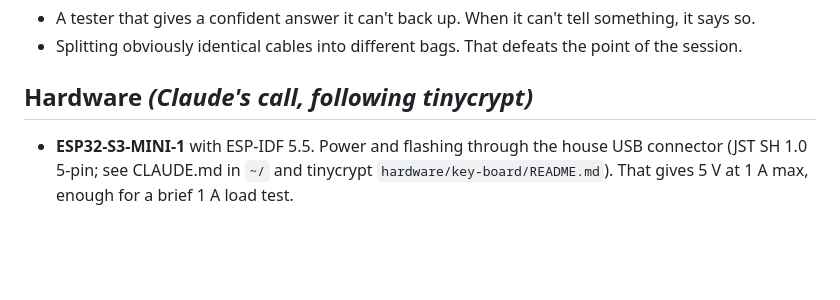
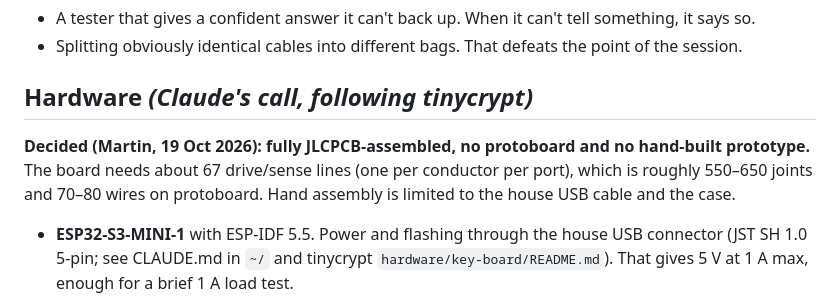
Before and after one commit to nakomis/katooni, a Markdown page: docs/design.md, the part around the change. Drawn GitHub-style; blank space fills up the shorter version.

Commit message:
docs: record the decision to have JLCPCB assemble the board (KATOO-1)

```diff
--- a/docs/design.md
+++ b/docs/design.md
@@ -76,6 +76,11 @@ These would need lab gear, so Katooni won't attempt them:
 
 ## Hardware *(Claude's call, following tinycrypt)*
 
+**Decided (Martin, 19 Oct 2026): fully JLCPCB-assembled, no protoboard and no hand-built
+prototype.** The board needs about 67 drive/sense lines (one per conductor per port), which is
+roughly 550–650 joints and 70–80 wires on protoboard. Hand assembly is limited to the house USB
+cable and the case.
+
 - **ESP32-S3-MINI-1** with ESP-IDF 5.5. Power and flashing through the house USB connector
   (JST SH 1.0 5-pin; see CLAUDE.md in `~/` and tinycrypt `hardware/key-board/README.md`). That
   gives 5 V at 1 A max, enough for a brief 1 A load test.
```
